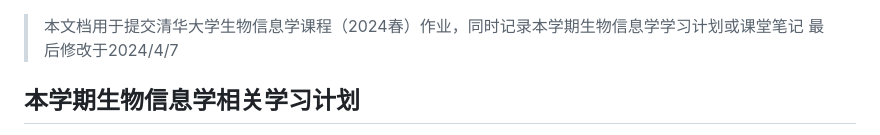
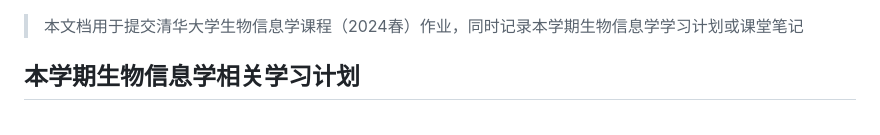
Before and after one commit to zhangysTHU/bioinfo_2024_spring.github.io, a Markdown page: bioinformatics _scheme.md, the part around the change. GitHub-like rendering.

```diff
--- a/bioinformatics _scheme.md
+++ b/bioinformatics _scheme.md
@@ -1,5 +1,5 @@
 > 本文档用于提交清华大学生物信息学课程（2024春）作业，同时记录本学期生物信息学学习计划或课堂笔记
-> 最后修改于2024/4/7
+
 
 ## 本学期生物信息学相关学习计划
 - Linux bash脚本编写    form 3/3 to 3/30  参考书《鸟哥的Linux私房菜 基础学习篇》  复习bash语言
```
